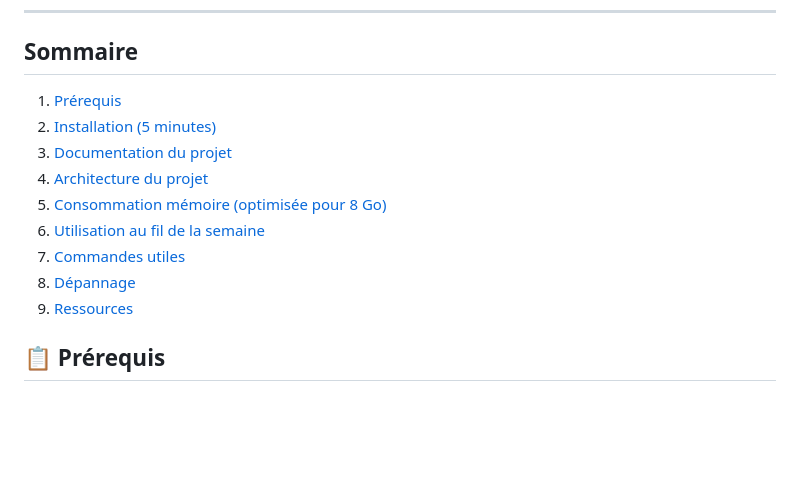
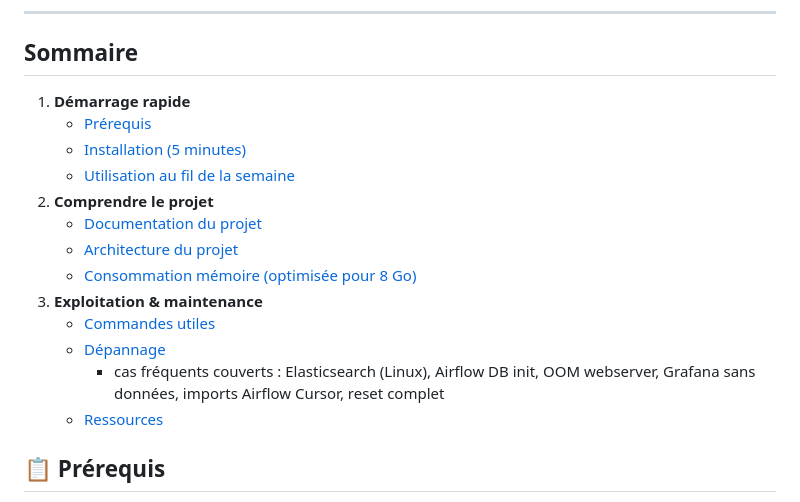
Before and after one commit to Ethan941/anidata-lab, a Markdown page: README.md, the part around the change. Drawn GitHub-style; blank space fills up the shorter version.

Commit message:
Docs: improve README table of contents structure

```diff
--- a/README.md
+++ b/README.md
@@ -6,15 +6,19 @@
 ---
 
 ## Sommaire
-1. [Prérequis](#prerequis)
-2. [Installation (5 minutes)](#installation-5-minutes)
-3. [Documentation du projet](#documentation-du-projet)
-4. [Architecture du projet](#architecture-du-projet)
-5. [Consommation mémoire (optimisée pour 8 Go)](#consommation-memoire)
-6. [Utilisation au fil de la semaine](#utilisation-au-fil-de-la-semaine)
-7. [Commandes utiles](#commandes-utiles)
-8. [Dépannage](#depannage)
-9. [Ressources](#ressources)
+1. **Démarrage rapide**
+   - [Prérequis](#prerequis)
+   - [Installation (5 minutes)](#installation-5-minutes)
+   - [Utilisation au fil de la semaine](#utilisation-au-fil-de-la-semaine)
+2. **Comprendre le projet**
+   - [Documentation du projet](#documentation-du-projet)
+   - [Architecture du projet](#architecture-du-projet)
+   - [Consommation mémoire (optimisée pour 8 Go)](#consommation-memoire)
+3. **Exploitation & maintenance**
+   - [Commandes utiles](#commandes-utiles)
+   - [Dépannage](#depannage)
+     - cas fréquents couverts : Elasticsearch (Linux), Airflow DB init, OOM webserver, Grafana sans données, imports Airflow Cursor, reset complet
+   - [Ressources](#ressources)
 
 ## 📋 Prérequis
 
```
